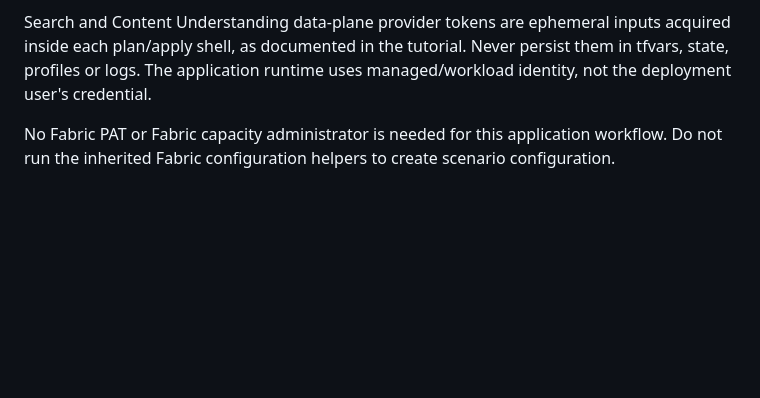
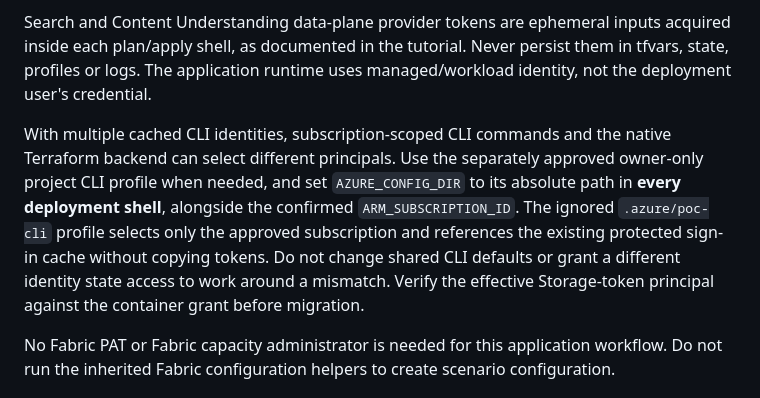
Before and after one commit to dcasati/poc-highly-regulated-iq, a Markdown page: docs/development.md, the part around the change. GitHub-like rendering; blank space fills up the shorter version.

```diff
--- a/docs/development.md
+++ b/docs/development.md
@@ -20,6 +20,8 @@ Use the organization's approved Azure user/service identity and selected subscri
 
 Search and Content Understanding data-plane provider tokens are ephemeral inputs acquired inside each plan/apply shell, as documented in the tutorial. Never persist them in tfvars, state, profiles or logs. The application runtime uses managed/workload identity, not the deployment user's credential.
 
+With multiple cached CLI identities, subscription-scoped CLI commands and the native Terraform backend can select different principals. Use the separately approved owner-only project CLI profile when needed, and set `AZURE_CONFIG_DIR` to its absolute path in **every deployment shell**, alongside the confirmed `ARM_SUBSCRIPTION_ID`. The ignored `.azure/poc-cli` profile selects only the approved subscription and references the existing protected sign-in cache without copying tokens. Do not change shared CLI defaults or grant a different identity state access to work around a mismatch. Verify the effective Storage-token principal against the container grant before migration.
+
 No Fabric PAT or Fabric capacity administrator is needed for this application workflow. Do not run the inherited Fabric configuration helpers to create scenario configuration.
 
 ## Configure and deploy
```
Also changed, not shown: infra/state-backend/README.md (+4 -0 lines), 1 other file.
